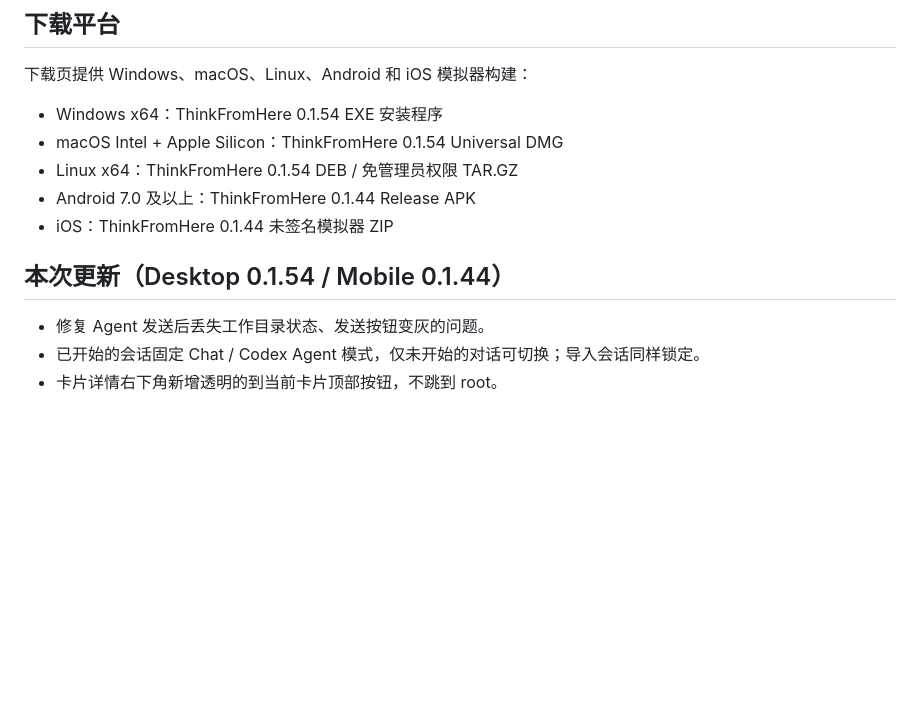
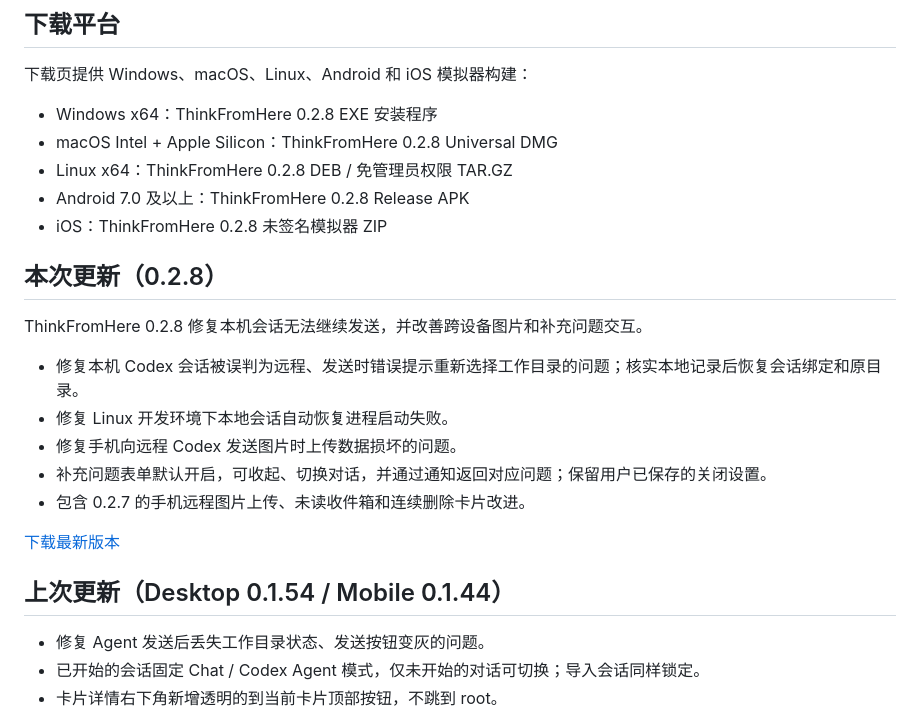
Before and after one commit to DarrellDai/ThinkFromHere-Releases, a Markdown page: README.md, the part around the change. Rendered like a GitHub page; blank space fills up the shorter version.

Commit message:
docs: update downloads for ThinkFromHere 0.2.8

```diff
--- a/README.md
+++ b/README.md
@@ -6,13 +6,25 @@ ThinkFromHere 是一款“对话即流程图”的 AI 分支对话应用，支
 
 下载页提供 Windows、macOS、Linux、Android 和 iOS 模拟器构建：
 
-- Windows x64：ThinkFromHere 0.1.54 EXE 安装程序
-- macOS Intel + Apple Silicon：ThinkFromHere 0.1.54 Universal DMG
-- Linux x64：ThinkFromHere 0.1.54 DEB / 免管理员权限 TAR.GZ
-- Android 7.0 及以上：ThinkFromHere 0.1.44 Release APK
-- iOS：ThinkFromHere 0.1.44 未签名模拟器 ZIP
+- Windows x64：ThinkFromHere 0.2.8 EXE 安装程序
+- macOS Intel + Apple Silicon：ThinkFromHere 0.2.8 Universal DMG
+- Linux x64：ThinkFromHere 0.2.8 DEB / 免管理员权限 TAR.GZ
+- Android 7.0 及以上：ThinkFromHere 0.2.8 Release APK
+- iOS：ThinkFromHere 0.2.8 未签名模拟器 ZIP
 
-## 本次更新（Desktop 0.1.54 / Mobile 0.1.44）
+## 本次更新（0.2.8）
+
+ThinkFromHere 0.2.8 修复本机会话无法继续发送，并改善跨设备图片和补充问题交互。
+
+- 修复本机 Codex 会话被误判为远程、发送时错误提示重新选择工作目录的问题；核实本地记录后恢复会话绑定和原目录。
+- 修复 Linux 开发环境下本地会话自动恢复进程启动失败。
+- 修复手机向远程 Codex 发送图片时上传数据损坏的问题。
+- 补充问题表单默认开启，可收起、切换对话，并通过通知返回对应问题；保留用户已保存的关闭设置。
+- 包含 0.2.7 的手机远程图片上传、未读收件箱和连续删除卡片改进。
+
+[下载最新版本](https://github.com/DarrellDai/ThinkFromHere-Releases/releases/tag/v0.2.8)
+
+## 上次更新（Desktop 0.1.54 / Mobile 0.1.44）
 
 - 修复 Agent 发送后丢失工作目录状态、发送按钮变灰的问题。
 - 已开始的会话固定 Chat / Codex Agent 模式，仅未开始的对话可切换；导入会话同样锁定。
```
